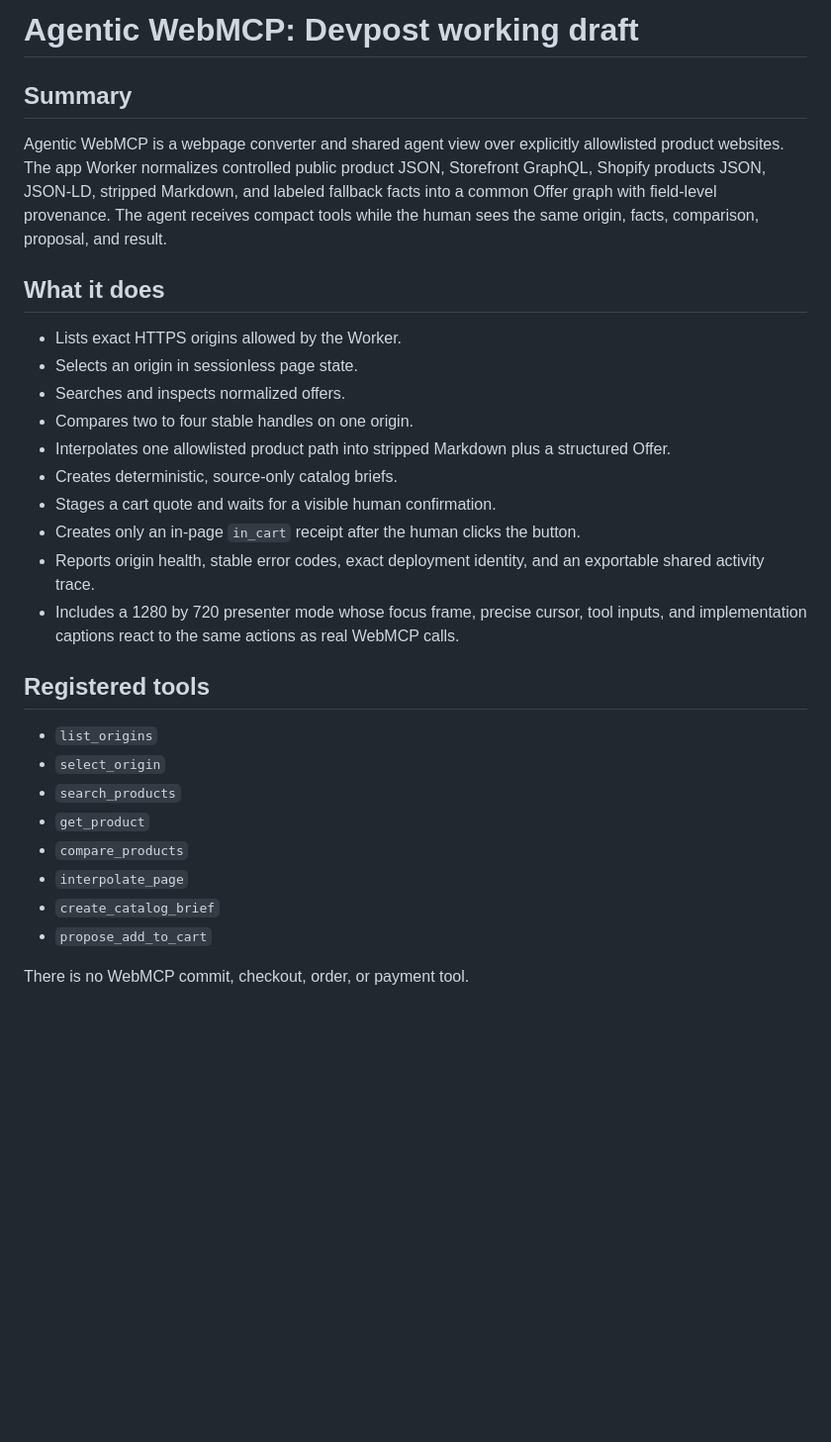
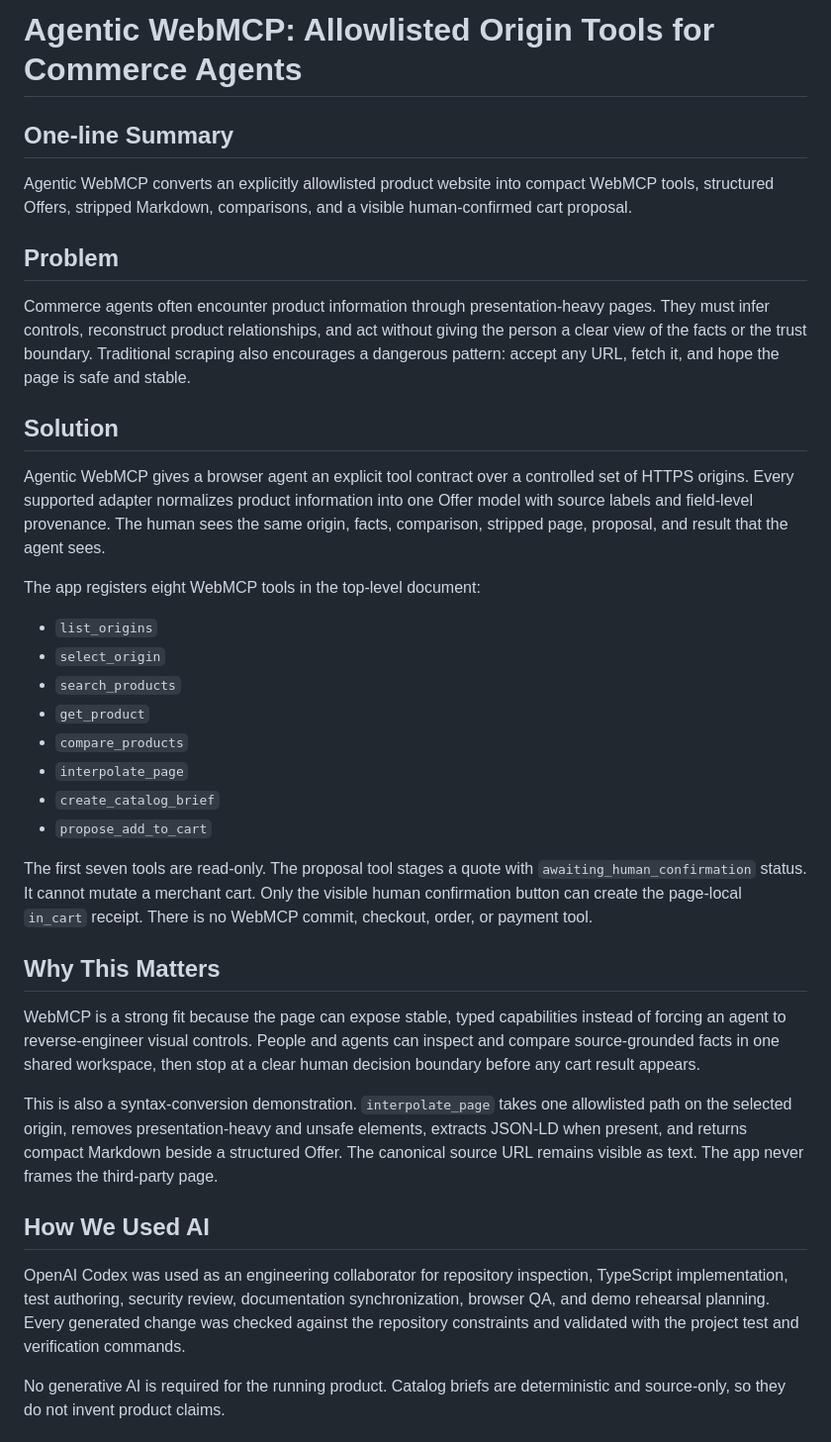
Before and after one commit to Somnora/agentic-webmcp, a Markdown page: devpost-submission.md, the part around one of its changes. Shown at 99% size. Drawn GitHub-style; blank space fills up the shorter version.

```diff
--- a/devpost-submission.md
+++ b/devpost-submission.md
@@ -1,23 +1,18 @@
-# Agentic WebMCP: Devpost working draft
+# Agentic WebMCP: Allowlisted Origin Tools for Commerce Agents
 
-## Summary
+## One-line Summary
 
-Agentic WebMCP is a webpage converter and shared agent view over explicitly allowlisted product websites. The app Worker normalizes controlled public product JSON, Storefront GraphQL, Shopify products JSON, JSON-LD, stripped Markdown, and labeled fallback facts into a common Offer graph with field-level provenance. The agent receives compact tools while the human sees the same origin, facts, comparison, proposal, and result.
+Agentic WebMCP converts an explicitly allowlisted product website into compact WebMCP tools, structured Offers, stripped Markdown, comparisons, and a visible human-confirmed cart proposal.
 
-## What it does
+## Problem
 
-- Lists exact HTTPS origins allowed by the Worker.
-- Selects an origin in sessionless page state.
-- Searches and inspects normalized offers.
-- Compares two to four stable handles on one origin.
-- Interpolates one allowlisted product path into stripped Markdown plus a structured Offer.
-- Creates deterministic, source-only catalog briefs.
-- Stages a cart quote and waits for a visible human confirmation.
-- Creates only an in-page `in_cart` receipt after the human clicks the button.
-- Reports origin health, stable error codes, exact deployment identity, and an exportable shared activity trace.
-- Includes a 1280 by 720 presenter mode whose focus frame, precise cursor, tool inputs, and implementation captions react to the same actions as real WebMCP calls.
+Commerce agents often encounter product information through presentation-heavy pages. They must infer controls, reconstruct product relationships, and act without giving the person a clear view of the facts or the trust boundary. Traditional scraping also encourages a dangerous pattern: accept any URL, fetch it, and hope the page is safe and stable.
 
-## Registered tools
+## Solution
+
+Agentic WebMCP gives a browser agent an explicit tool contract over a controlled set of HTTPS origins. Every supported adapter normalizes product information into one Offer model with source labels and field-level provenance. The human sees the same origin, facts, comparison, stripped page, proposal, and result that the agent sees.
+
+The app registers eight WebMCP tools in the top-level document:
 
 - `list_origins`
 - `select_origin`
@@ -28,4 +23,17 @@ Agentic WebMCP is a webpage converter and shared agent view over explicitly allo
 - `create_catalog_brief`
 - `propose_add_to_cart`
 
-There is no WebMCP commit, checkout, order, or payment tool.
+The first seven tools are read-only. The proposal tool stages a quote with `awaiting_human_confirmation` status. It cannot mutate a merchant cart. Only the visible human confirmation button can create the page-local `in_cart` receipt. There is no WebMCP commit, checkout, order, or payment tool.
+
+## Why This Matters
+
+WebMCP is a strong fit because the page can expose stable, typed capabilities instead of forcing an agent to reverse-engineer visual controls. People and agents can inspect and compare source-grounded facts in one shared workspace, then stop at a clear human decision boundary before any cart result appears.
+
+This is also a syntax-conversion demonstration. `interpolate_page` takes one allowlisted path on the selected origin, removes presentation-heavy and unsafe elements, extracts JSON-LD when present, and returns compact Markdown beside a structured Offer. The canonical source URL remains visible as text. The app never frames the third-party page.
+
+## How We Used AI
+
+OpenAI Codex was used as an engineering collaborator for repository inspection, TypeScript implementation, test authoring, security review, documentation synchronization, browser QA, and demo rehearsal planning. Every generated change was checked against the repository constraints and validated with the project test and verification commands.
+
+No generative AI is required for the running product. Catalog briefs are deterministic and source-only, so they do not invent product claims.
+
```
Also changed, not shown: other parts of devpost-submission.md (+112 -43 lines).
